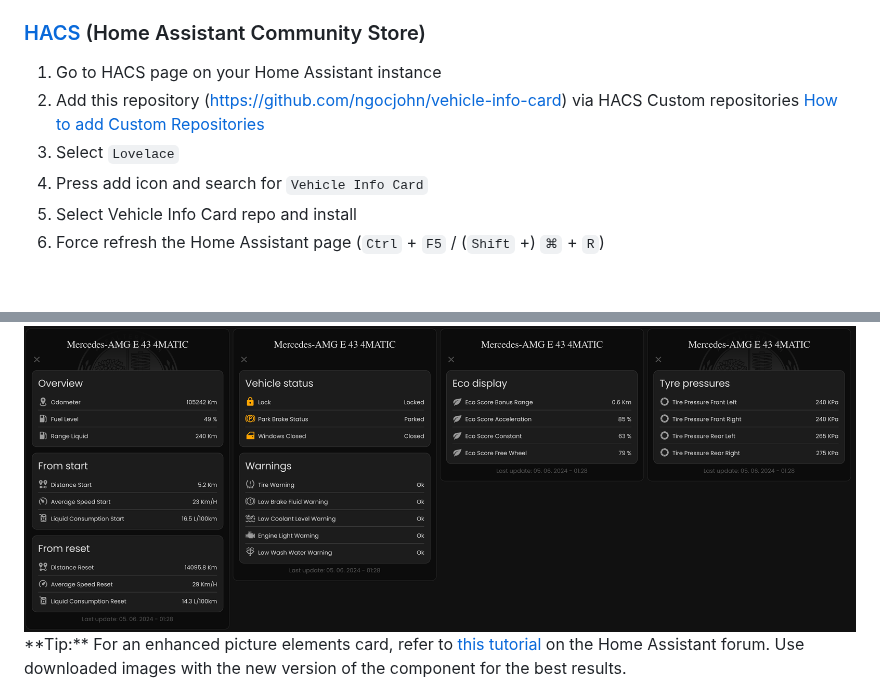
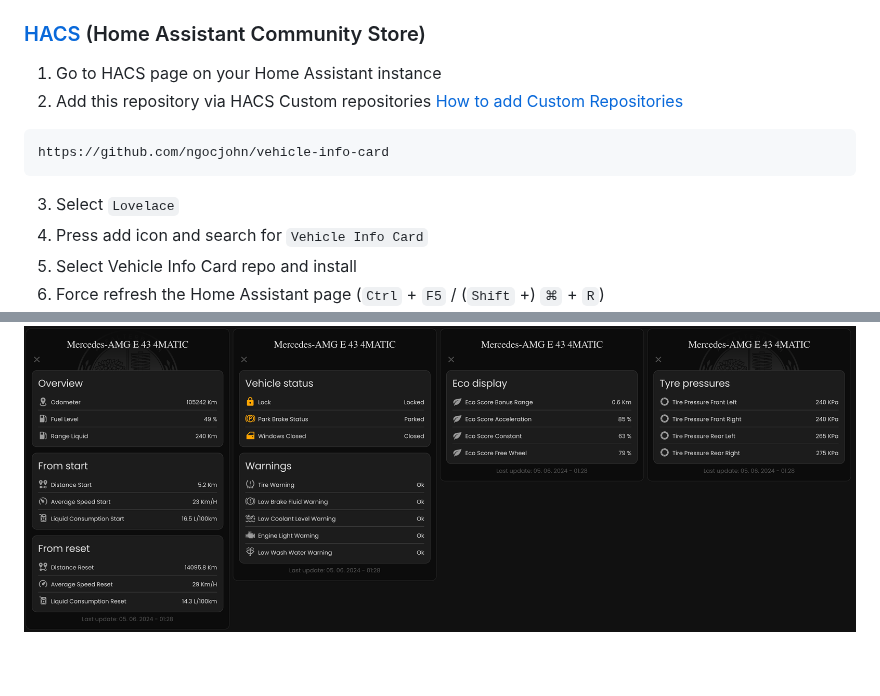
Before and after one commit to ngocjohn/vehicle-info-card, a Markdown page: README.md, 2 parts joined by grey strips. GitHub-like rendering; folded sections open; blank space fills up the shorter version.

````diff
--- a/README.md
+++ b/README.md
@@ -41,8 +41,11 @@ This custom card displays essential information about your Mercedes vehicle. It
 ### [HACS](https://hacs.xyz) (Home Assistant Community Store)
 
 1. Go to HACS page on your Home Assistant instance
-1. Add this repository (https://github.com/ngocjohn/vehicle-info-card) via HACS Custom repositories [How to add Custom Repositories](https://hacs.xyz/docs/faq/custom_repositories/)
-1. Select `Lovelace`
+1. Add this repository via HACS Custom repositories [How to add Custom Repositories](https://hacs.xyz/docs/faq/custom_repositories/)
+```
+https://github.com/ngocjohn/vehicle-info-card
+```
+3. Select `Lovelace`
 1. Press add icon and search for `Vehicle Info Card`
 1. Select Vehicle Info Card repo and install
 1. Force refresh the Home Assistant page (`Ctrl` + `F5` / (`Shift` +) `⌘` + `R`)
@@ -150,7 +155,6 @@ Below is the configuration replaced entities card for `Vehicle status` button.
     <img src="https://raw.githubusercontent.com/ngocjohn/vehicle-info-card/main/assets/card-toggled.png" />
 
 <p>
-**Tip:** For an enhanced picture elements card, refer to <a href="https://community.home-assistant.io/t/mercedes-me-component/41911/1809"> this tutorial</a> on the Home Assistant forum. Use downloaded images with the new version of the component for the best results.
 </p>
     <img src="https://raw.githubusercontent.com/ngocjohn/vehicle-info-card/main/assets/car-custom-card-warning.png" />
     <img src="https://raw.githubusercontent.com/ngocjohn/vehicle-info-card/main/assets/car-custom-card.png" />
````
Also changed, not shown: other parts of README.md (+4 -2 lines).
